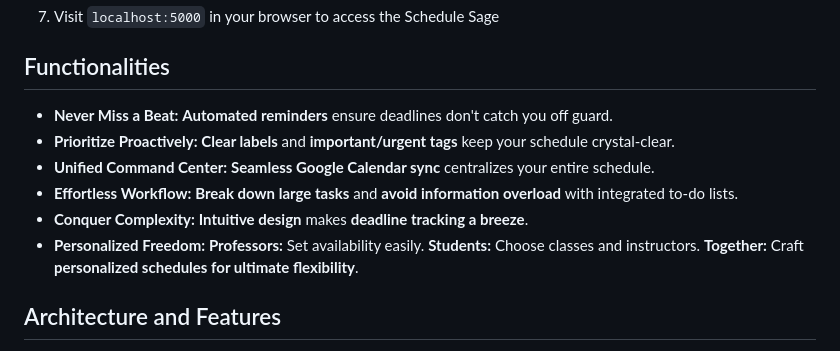
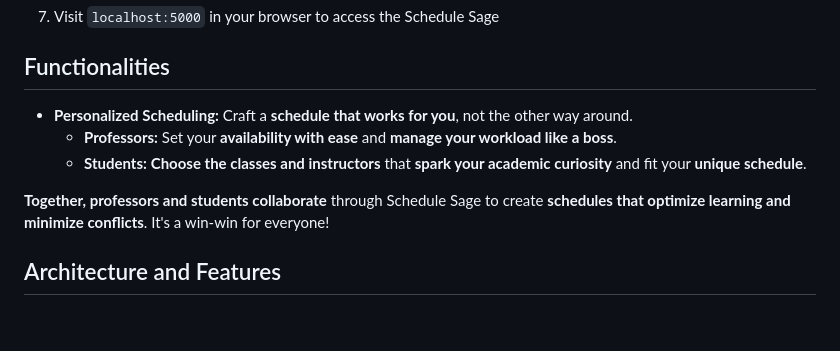
Before and after one commit to SaiSatya16/Schedule-Sage, a Markdown page: readme.md, the part around the change. Rendered like a GitHub page; blank space fills up the shorter version.

```diff
--- a/readme.md
+++ b/readme.md
@@ -27,12 +27,11 @@ Tired of juggling classes, deadlines, and activities? Schedule Sage empowers you
 
 ## Functionalities
 
-- **Never Miss a Beat:** **Automated reminders** ensure deadlines don't catch you off guard.
-- **Prioritize Proactively:** **Clear labels** and **important/urgent tags** keep your schedule crystal-clear.
-- **Unified Command Center:** **Seamless Google Calendar sync** centralizes your entire schedule.
-- **Effortless Workflow:** **Break down large tasks** and **avoid information overload** with integrated to-do lists.
-- **Conquer Complexity:** **Intuitive design** makes **deadline tracking a breeze**.
-- **Personalized Freedom:** **Professors:** Set availability easily. **Students:** Choose classes and instructors. **Together:** Craft **personalized schedules for ultimate flexibility**.
+- **Personalized Scheduling:** Craft a **schedule that works for you**, not the other way around.
+  - **Professors:** Set your **availability with ease** and **manage your workload like a boss**.
+  - **Students:** **Choose the classes and instructors** that **spark your academic curiosity** and fit your **unique schedule**.
+
+**Together, professors and students collaborate** through Schedule Sage to create **schedules that optimize learning and minimize conflicts**. It's a win-win for everyone!
 
 ## Architecture and Features
 
```
